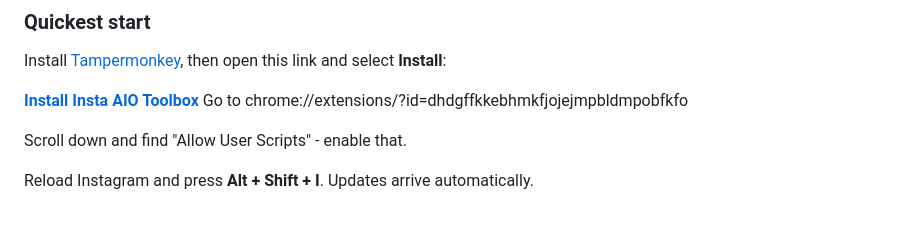
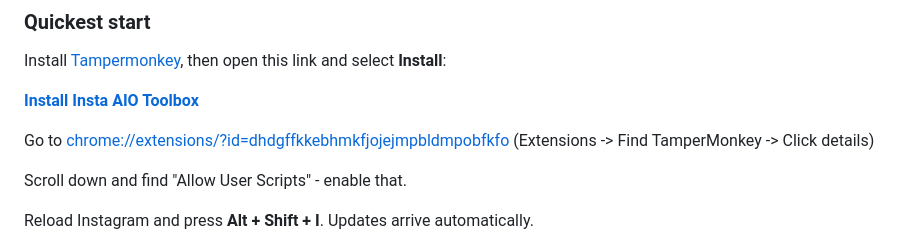
Before and after one commit to slaveofsolace/Insta-AIO-Tool, a Markdown page: README.md, the part around the change. Drawn GitHub-style; blank space fills up the shorter version.

Commit message:
Improve README installation instructions
Updated installation instructions for clarity and formatting.

```diff
--- a/README.md
+++ b/README.md
@@ -29,7 +29,9 @@ Install [Tampermonkey](https://www.tampermonkey.net/), then open this link and
 select **Install**:
 
 **[Install Insta AIO Toolbox](https://raw.githubusercontent.com/slaveofsolace/Insta-AIO-Tool/main/userscripts/insta-aio-companion.user.js)**
-Go to chrome://extensions/?id=dhdgffkkebhmkfjojejmpbldmpobfkfo
+
+Go to [chrome://extensions/?id=dhdgffkkebhmkfjojejmpbldmpobfkfo](url)
+(Extensions -> Find TamperMonkey -> Click details)
 
 Scroll down and find "Allow User Scripts" - enable that.
 
```
